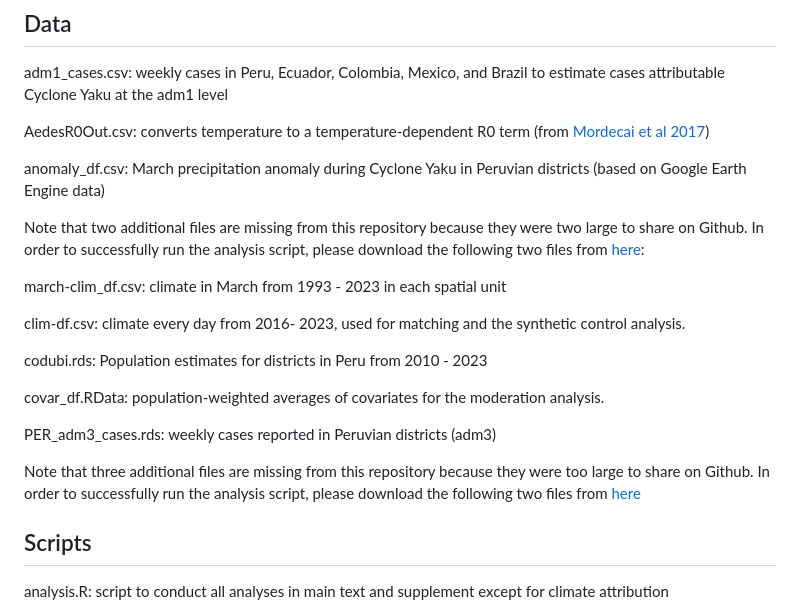
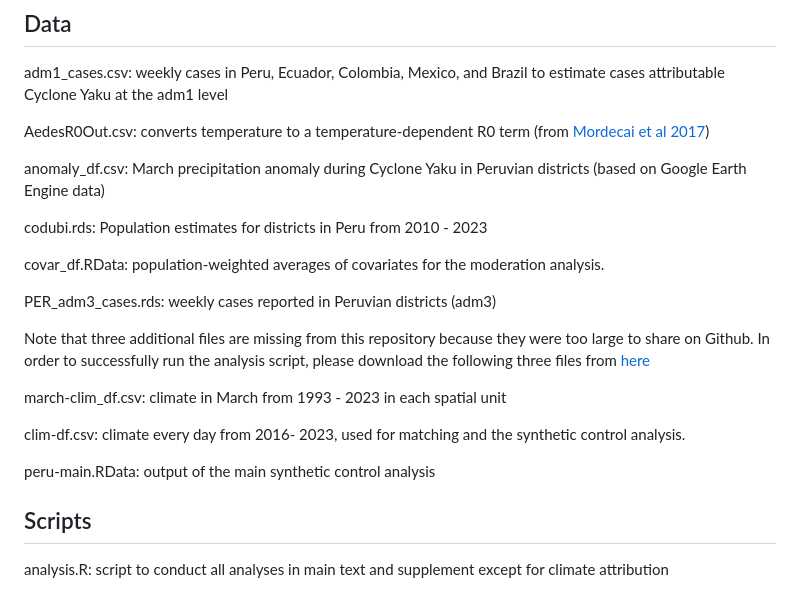
Before and after one commit to mjharris95/yaku-dengue, a Markdown page: README.md, the part around the change. Rendered like a GitHub page.

```diff
--- a/README.md
+++ b/README.md
@@ -22,19 +22,19 @@ AedesR0Out.csv: converts temperature to a temperature-dependent R0 term (from [M
 
 anomaly_df.csv: March precipitation anomaly during Cyclone Yaku in Peruvian districts (based on Google Earth Engine data)
 
-Note that two additional files are missing from this repository because they were two large to share on Github. In order to successfully run the analysis script, please download the following two files from [here](https://drive.google.com/drive/folders/1vxb1OHQLQaAVJs5YCt1YAhI3o_tCVLxp?usp=sharing):
-
-march-clim_df.csv: climate in March from 1993 - 2023 in each spatial unit
-
-clim-df.csv: climate every day from 2016- 2023, used for matching and the synthetic control analysis.
-
 codubi.rds: Population estimates for districts in Peru from 2010 - 2023
 
 covar_df.RData: population-weighted averages of covariates for the moderation analysis.
 
 PER_adm3_cases.rds: weekly cases reported in Peruvian districts (adm3)
 
-Note that three additional files are missing from this repository because they were too large to share on Github. In order to successfully run the analysis script, please download the following two files from [here](https://drive.google.com/drive/folders/1vxb1OHQLQaAVJs5YCt1YAhI3o_tCVLxp?usp=sharing)
+Note that three additional files are missing from this repository because they were too large to share on Github. In order to successfully run the analysis script, please download the following three files from [here](https://drive.google.com/drive/folders/1vxb1OHQLQaAVJs5YCt1YAhI3o_tCVLxp?usp=sharing)
+
+march-clim_df.csv: climate in March from 1993 - 2023 in each spatial unit
+
+clim-df.csv: climate every day from 2016- 2023, used for matching and the synthetic control analysis.
+
+peru-main.RData: output of the main synthetic control analysis
 
 ## Scripts
 
```
